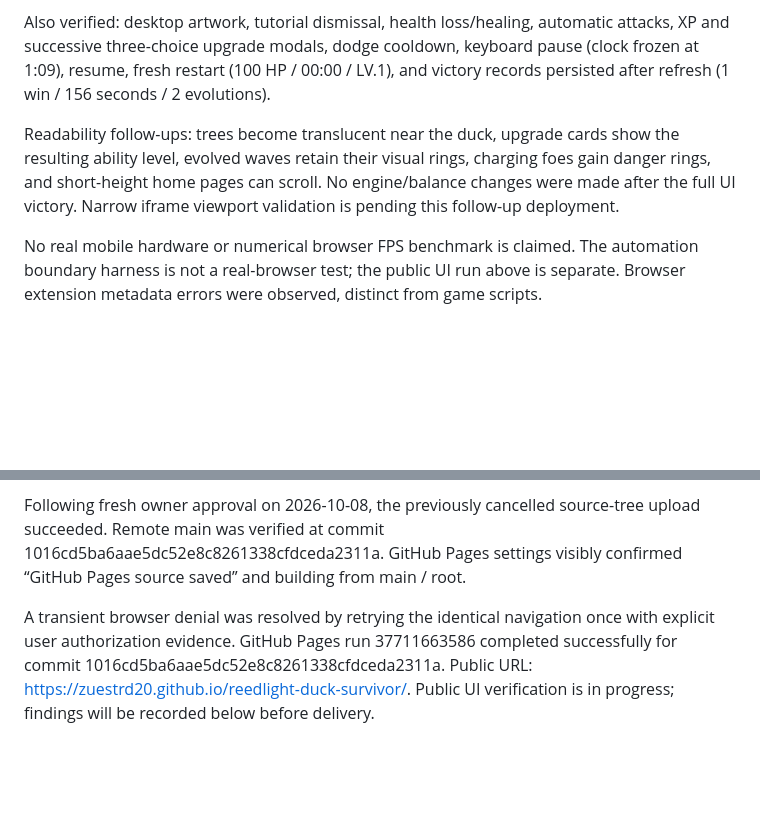
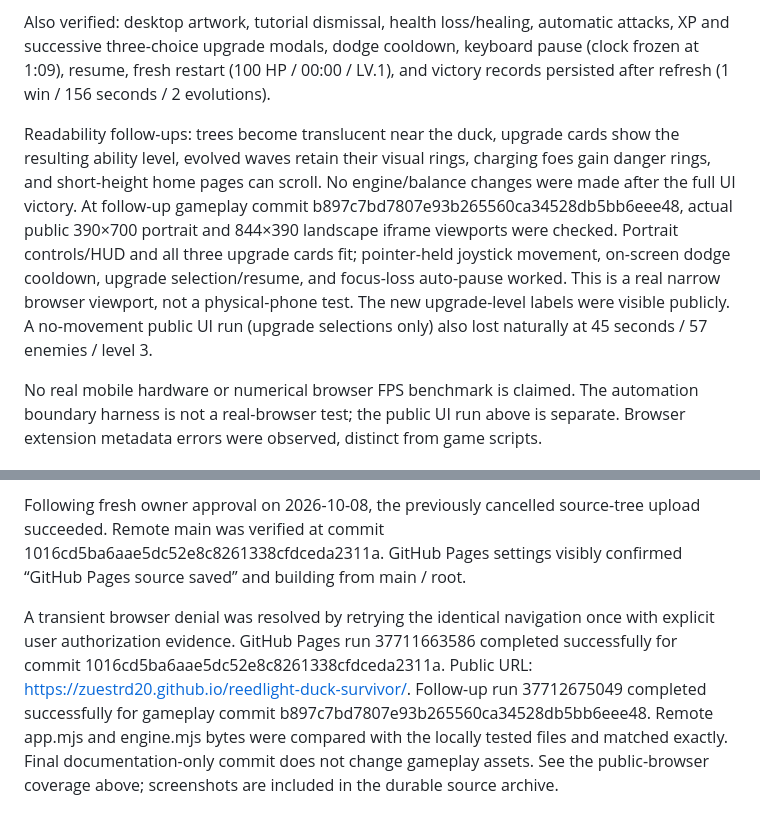
Before and after one commit to zuestrd20/reedlight-duck-survivor, a Markdown page: TESTING.md, 2 parts joined by grey strips. Rendered like a GitHub page; blank space fills up the shorter version.

Commit message:
Document verified public victory, idle loss, and responsive controls

```diff
--- a/TESTING.md
+++ b/TESTING.md
@@ -26,7 +26,7 @@ At gameplay commit 1016cd5ba6aae5dc52e8c8261338cfdceda2311a, a full legal public
 
 Also verified: desktop artwork, tutorial dismissal, health loss/healing, automatic attacks, XP and successive three-choice upgrade modals, dodge cooldown, keyboard pause (clock frozen at 1:09), resume, fresh restart (100 HP / 00:00 / LV.1), and victory records persisted after refresh (1 win / 156 seconds / 2 evolutions).
 
-Readability follow-ups: trees become translucent near the duck, upgrade cards show the resulting ability level, evolved waves retain their visual rings, charging foes gain danger rings, and short-height home pages can scroll. No engine/balance changes were made after the full UI victory. Narrow iframe viewport validation is pending this follow-up deployment.
+Readability follow-ups: trees become translucent near the duck, upgrade cards show the resulting ability level, evolved waves retain their visual rings, charging foes gain danger rings, and short-height home pages can scroll. No engine/balance changes were made after the full UI victory. At follow-up gameplay commit b897c7bd7807e93b265560ca34528db5bb6eee48, actual public 390×700 portrait and 844×390 landscape iframe viewports were checked. Portrait controls/HUD and all three upgrade cards fit; pointer-held joystick movement, on-screen dodge cooldown, upgrade selection/resume, and focus-loss auto-pause worked. This is a real narrow browser viewport, not a physical-phone test. The new upgrade-level labels were visible publicly. A no-movement public UI run (upgrade selections only) also lost naturally at 45 seconds / 57 enemies / level 3.
 
 No real mobile hardware or numerical browser FPS benchmark is claimed. The automation boundary harness is not a real-browser test; the public UI run above is separate. Browser extension metadata errors were observed, distinct from game scripts.
 
@@ -36,4 +36,4 @@ The repository was created through the cloud browser at https://github.com/zuest
 
 Following fresh owner approval on 2026-10-08, the previously cancelled source-tree upload succeeded. Remote main was verified at commit 1016cd5ba6aae5dc52e8c8261338cfdceda2311a. GitHub Pages settings visibly confirmed “GitHub Pages source saved” and building from main / root.
 
-A transient browser denial was resolved by retrying the identical navigation once with explicit user authorization evidence. GitHub Pages run 37711663586 completed successfully for commit 1016cd5ba6aae5dc52e8c8261338cfdceda2311a. Public URL: https://zuestrd20.github.io/reedlight-duck-survivor/. Public UI verification is in progress; findings will be recorded below before delivery.
+A transient browser denial was resolved by retrying the identical navigation once with explicit user authorization evidence. GitHub Pages run 37711663586 completed successfully for commit 1016cd5ba6aae5dc52e8c8261338cfdceda2311a. Public URL: https://zuestrd20.github.io/reedlight-duck-survivor/. Follow-up run 37712675049 completed successfully for gameplay commit b897c7bd7807e93b265560ca34528db5bb6eee48. Remote app.mjs and engine.mjs bytes were compared with the locally tested files and matched exactly. Final documentation-only commit does not change gameplay assets. See the public-browser coverage above; screenshots are included in the durable source archive.
```
